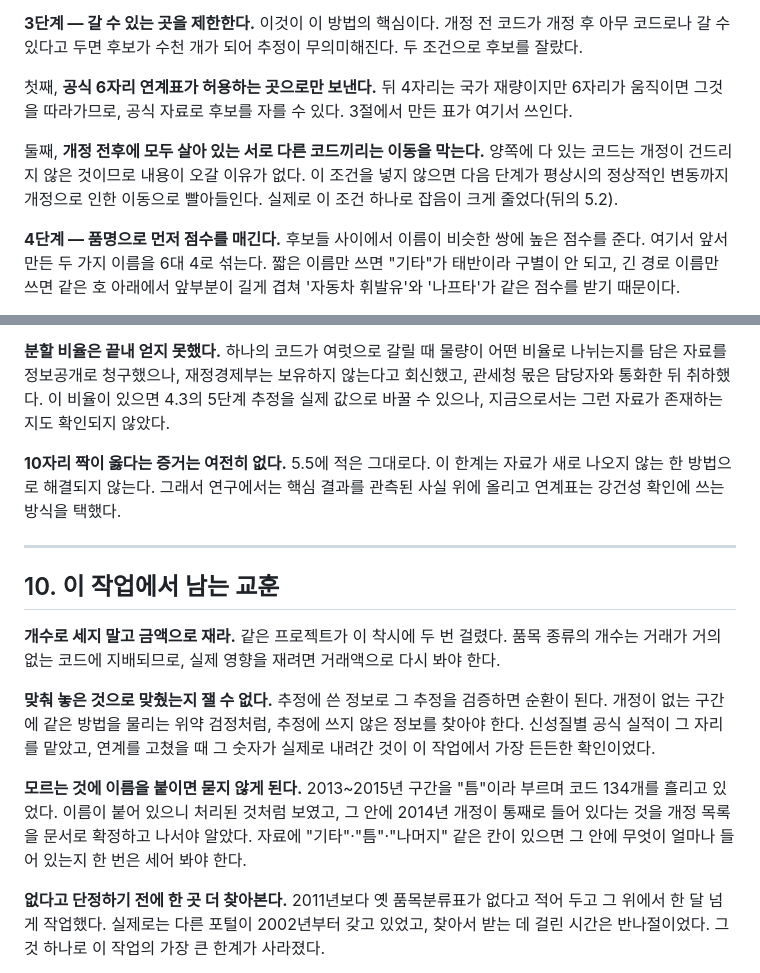
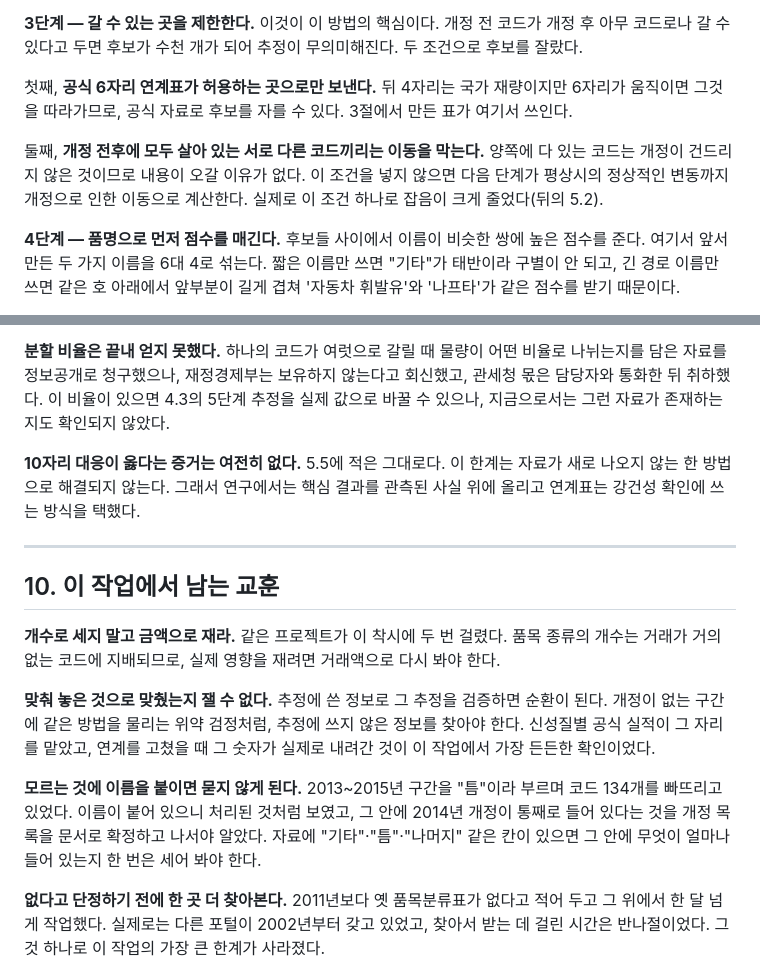
Before and after one commit to pilsunchoi/KCSDB2, a Markdown page: chapters/chapter07/chapter07.md, 2 parts joined by grey strips. Drawn GitHub-style.

```diff
--- a/chapters/chapter07/chapter07.md
+++ b/chapters/chapter07/chapter07.md
@@ -160,7 +160,7 @@ PDF지만 다루기 쉬웠다. 두 열에 코드만 들어 있고 병합된 칸
 
 첫째, **공식 6자리 연계표가 허용하는 곳으로만 보낸다.** 뒤 4자리는 국가 재량이지만 6자리가 움직이면 그것을 따라가므로, 공식 자료로 후보를 자를 수 있다. 3절에서 만든 표가 여기서 쓰인다.
 
-둘째, **개정 전후에 모두 살아 있는 서로 다른 코드끼리는 이동을 막는다.** 양쪽에 다 있는 코드는 개정이 건드리지 않은 것이므로 내용이 오갈 이유가 없다. 이 조건을 넣지 않으면 다음 단계가 평상시의 정상적인 변동까지 개정으로 인한 이동으로 빨아들인다. 실제로 이 조건 하나로 잡음이 크게 줄었다(뒤의 5.2).
+둘째, **개정 전후에 모두 살아 있는 서로 다른 코드끼리는 이동을 막는다.** 양쪽에 다 있는 코드는 개정이 건드리지 않은 것이므로 내용이 오갈 이유가 없다. 이 조건을 넣지 않으면 다음 단계가 평상시의 정상적인 변동까지 개정으로 인한 이동으로 계산한다. 실제로 이 조건 하나로 잡음이 크게 줄었다(뒤의 5.2).
 
 **4단계 — 품명으로 먼저 점수를 매긴다.** 후보들 사이에서 이름이 비슷한 쌍에 높은 점수를 준다. 여기서 앞서 만든 두 가지 이름을 6대 4로 섞는다. 짧은 이름만 쓰면 "기타"가 태반이라 구별이 안 되고, 긴 경로 이름만 쓰면 같은 호 아래에서 앞부분이 길게 겹쳐 '자동차 휘발유'와 '나프타'가 같은 점수를 받기 때문이다.
 
@@ -441,7 +441,7 @@ IPF가 낸 비중은 77.30%, 19.01%, 2.93%, 0.67%, 0.08%다. 직후 6개월 점
 
 **분할 비율은 끝내 얻지 못했다.** 하나의 코드가 여럿으로 갈릴 때 물량이 어떤 비율로 나뉘는지를 담은 자료를 정보공개로 청구했으나, 재정경제부는 보유하지 않는다고 회신했고, 관세청 몫은 담당자와 통화한 뒤 취하했다. 이 비율이 있으면 4.3의 5단계 추정을 실제 값으로 바꿀 수 있으나, 지금으로서는 그런 자료가 존재하는지도 확인되지 않았다.
 
-**10자리 짝이 옳다는 증거는 여전히 없다.** 5.5에 적은 그대로다. 이 한계는 자료가 새로 나오지 않는 한 방법으로 해결되지 않는다. 그래서 연구에서는 핵심 결과를 관측된 사실 위에 올리고 연계표는 강건성 확인에 쓰는 방식을 택했다.
+**10자리 대응이 옳다는 증거는 여전히 없다.** 5.5에 적은 그대로다. 이 한계는 자료가 새로 나오지 않는 한 방법으로 해결되지 않는다. 그래서 연구에서는 핵심 결과를 관측된 사실 위에 올리고 연계표는 강건성 확인에 쓰는 방식을 택했다.
 
 ---
 
@@ -451,7 +451,7 @@ IPF가 낸 비중은 77.30%, 19.01%, 2.93%, 0.67%, 0.08%다. 직후 6개월 점
 
 **맞춰 놓은 것으로 맞췄는지 잴 수 없다.** 추정에 쓴 정보로 그 추정을 검증하면 순환이 된다. 개정이 없는 구간에 같은 방법을 물리는 위약 검정처럼, 추정에 쓰지 않은 정보를 찾아야 한다. 신성질별 공식 실적이 그 자리를 맡았고, 연계를 고쳤을 때 그 숫자가 실제로 내려간 것이 이 작업에서 가장 든든한 확인이었다.
 
-**모르는 것에 이름을 붙이면 묻지 않게 된다.** 2013~2015년 구간을 "틈"이라 부르며 코드 134개를 흘리고 있었다. 이름이 붙어 있으니 처리된 것처럼 보였고, 그 안에 2014년 개정이 통째로 들어 있다는 것을 개정 목록을 문서로 확정하고 나서야 알았다. 자료에 "기타"·"틈"·"나머지" 같은 칸이 있으면 그 안에 무엇이 얼마나 들어 있는지 한 번은 세어 봐야 한다.
+**모르는 것에 이름을 붙이면 묻지 않게 된다.** 2013~2015년 구간을 "틈"이라 부르며 코드 134개를 빠뜨리고 있었다. 이름이 붙어 있으니 처리된 것처럼 보였고, 그 안에 2014년 개정이 통째로 들어 있다는 것을 개정 목록을 문서로 확정하고 나서야 알았다. 자료에 "기타"·"틈"·"나머지" 같은 칸이 있으면 그 안에 무엇이 얼마나 들어 있는지 한 번은 세어 봐야 한다.
 
 **없다고 단정하기 전에 한 곳 더 찾아본다.** 2011년보다 옛 품목분류표가 없다고 적어 두고 그 위에서 한 달 넘게 작업했다. 실제로는 다른 포털이 2002년부터 갖고 있었고, 찾아서 받는 데 걸린 시간은 반나절이었다. 그것 하나로 이 작업의 가장 큰 한계가 사라졌다.
 
```
Also changed, not shown: other parts of chapters/chapter07/chapter07.md (+16 -16 lines).
